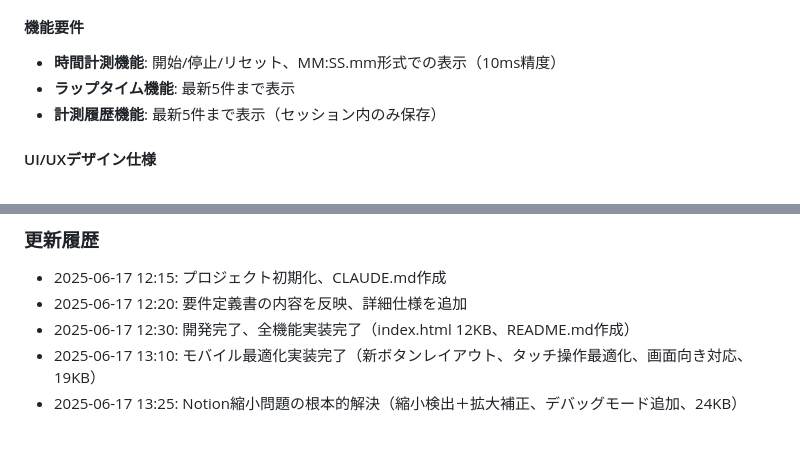
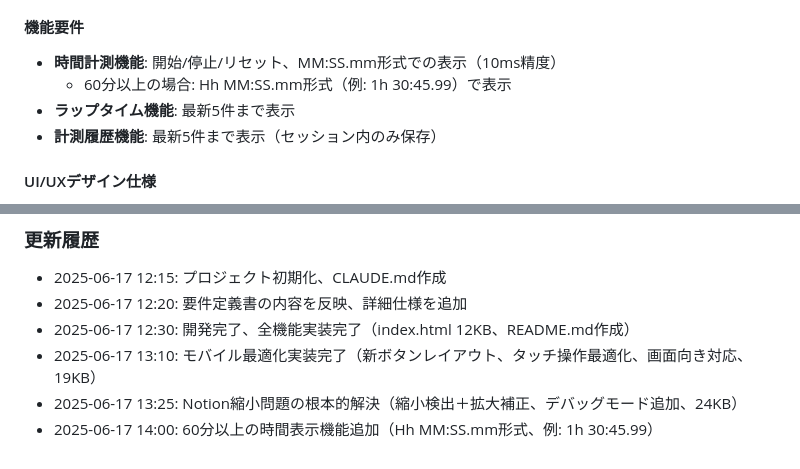
Before and after one commit to PENwitmi/notion-stopwatch-widget, a Markdown page: CLAUDE.md, 2 parts joined by grey strips. Drawn GitHub-style.

Commit message:
docs: Update CLAUDE.md with hour notation feature
- Add hour display format (Hh MM:SS.mm) to feature requirements
- Update change history with hour notation implementation

🤖 Generated with [Claude Code](https://claude.ai/code)

Co-Authored-By: Claude <noreply@anthropic.com>

```diff
--- a/CLAUDE.md
+++ b/CLAUDE.md
@@ -165,6 +165,7 @@ stopwatch/
 
 #### 機能要件
 - **時間計測機能**: 開始/停止/リセット、MM:SS.mm形式での表示（10ms精度）
+  - 60分以上の場合: Hh MM:SS.mm形式（例: 1h 30:45.99）で表示
 - **ラップタイム機能**: 最新5件まで表示
 - **計測履歴機能**: 最新5件まで表示（セッション内のみ保存）
 
@@ -222,3 +223,4 @@ npx http-server
 - 2025-06-17 12:30: 開発完了、全機能実装完了（index.html 12KB、README.md作成）
 - 2025-06-17 13:10: モバイル最適化実装完了（新ボタンレイアウト、タッチ操作最適化、画面向き対応、19KB）
 - 2025-06-17 13:25: Notion縮小問題の根本的解決（縮小検出＋拡大補正、デバッグモード追加、24KB）
+- 2025-06-17 14:00: 60分以上の時間表示機能追加（Hh MM:SS.mm形式、例: 1h 30:45.99）
```
